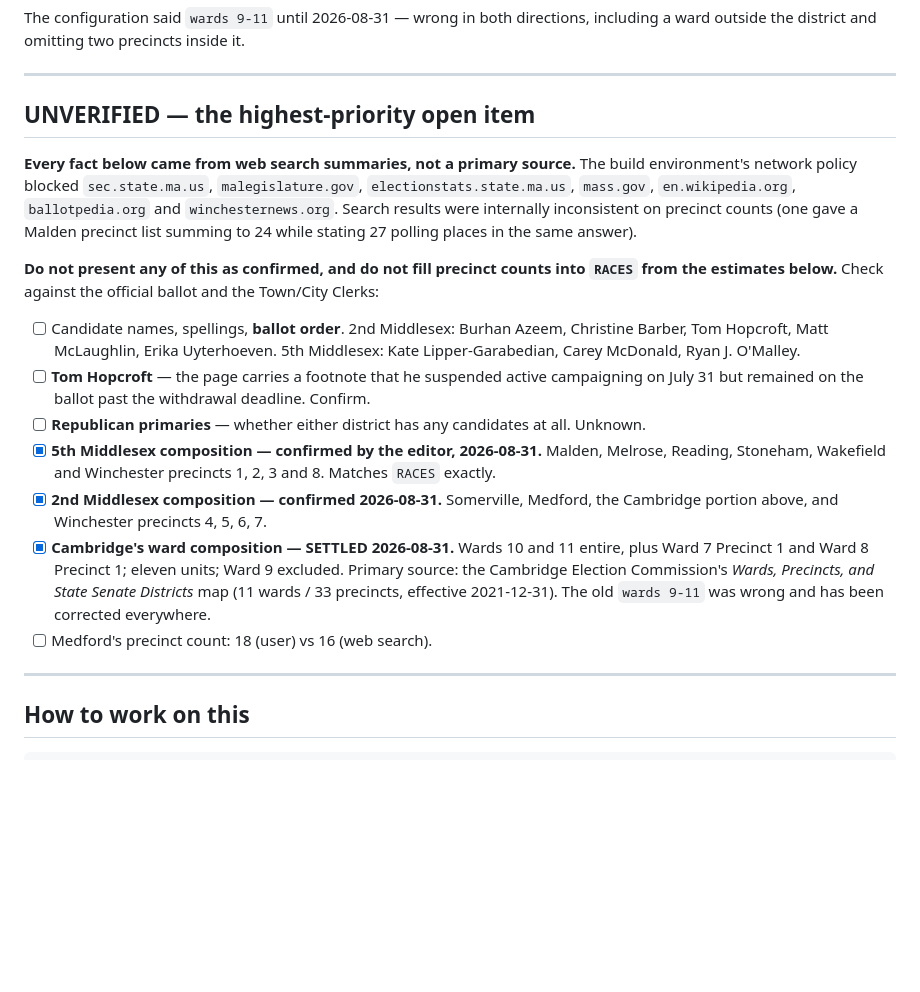
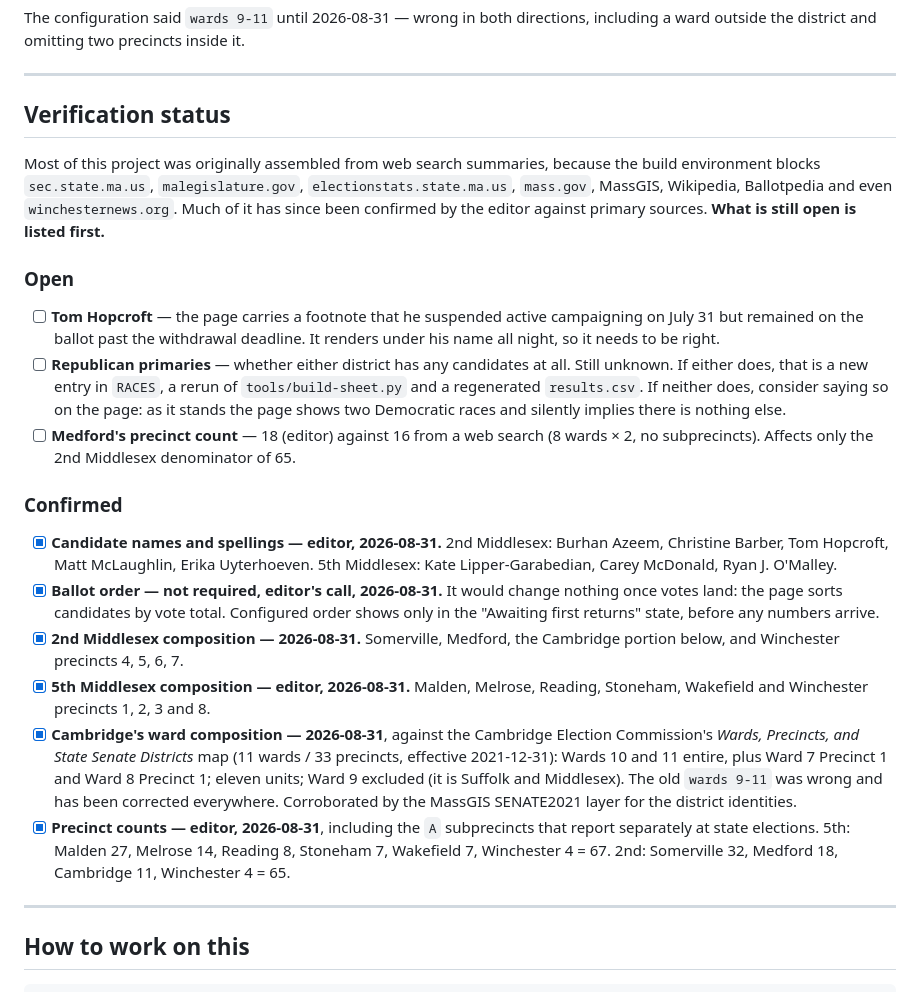
Before and after one commit to wdowd-arch/winchester-primary-2026, a Markdown page: CLAUDE.md, the part around the change. GitHub-like rendering; blank space fills up the shorter version.

```diff
--- a/CLAUDE.md
+++ b/CLAUDE.md
@@ -154,31 +154,45 @@ outside the district and omitting two precincts inside it.
 
 ---
 
-## UNVERIFIED — the highest-priority open item
+## Verification status
 
-**Every fact below came from web search summaries, not a primary source.** The build environment's
-network policy blocked `sec.state.ma.us`, `malegislature.gov`, `electionstats.state.ma.us`,
-`mass.gov`, `en.wikipedia.org`, `ballotpedia.org` and `winchesternews.org`. Search results were
-internally inconsistent on precinct counts (one gave a Malden precinct list summing to 24 while
-stating 27 polling places in the same answer).
+Most of this project was originally assembled from web search summaries, because the build
+environment blocks `sec.state.ma.us`, `malegislature.gov`, `electionstats.state.ma.us`,
+`mass.gov`, MassGIS, Wikipedia, Ballotpedia and even `winchesternews.org`. Much of it has since
+been confirmed by the editor against primary sources. **What is still open is listed first.**
 
-**Do not present any of this as confirmed, and do not fill precinct counts into `RACES` from the
-estimates below.** Check against the official ballot and the Town/City Clerks:
+### Open
 
-- [ ] Candidate names, spellings, **ballot order**.
+- [ ] **Tom Hopcroft** — the page carries a footnote that he suspended active campaigning on
+      July 31 but remained on the ballot past the withdrawal deadline. It renders under his name
+      all night, so it needs to be right.
+- [ ] **Republican primaries** — whether either district has any candidates at all. Still unknown.
+      If either does, that is a new entry in `RACES`, a rerun of `tools/build-sheet.py` and a
+      regenerated `results.csv`. If neither does, consider saying so on the page: as it stands the
+      page shows two Democratic races and silently implies there is nothing else.
+- [ ] **Medford's precinct count** — 18 (editor) against 16 from a web search (8 wards × 2, no
+      subprecincts). Affects only the 2nd Middlesex denominator of 65.
+
+### Confirmed
+
+- [x] **Candidate names and spellings — editor, 2026-08-31.**
       2nd Middlesex: Burhan Azeem, Christine Barber, Tom Hopcroft, Matt McLaughlin,
       Erika Uyterhoeven. 5th Middlesex: Kate Lipper-Garabedian, Carey McDonald, Ryan J. O'Malley.
-- [ ] **Tom Hopcroft** — the page carries a footnote that he suspended active campaigning on
-      July 31 but remained on the ballot past the withdrawal deadline. Confirm.
-- [ ] **Republican primaries** — whether either district has any candidates at all. Unknown.
-- [x] **5th Middlesex composition — confirmed by the editor, 2026-08-31.** Malden, Melrose,
-      Reading, Stoneham, Wakefield and Winchester precincts 1, 2, 3 and 8. Matches `RACES` exactly.
-- [x] **2nd Middlesex composition — confirmed 2026-08-31.** Somerville, Medford, the Cambridge
-      portion above, and Winchester precincts 4, 5, 6, 7.
-- [x] **Cambridge's ward composition — SETTLED 2026-08-31.** Wards 10 and 11 entire, plus Ward 7
-      Precinct 1 and Ward 8 Precinct 1; eleven units; Ward 9 excluded. Primary source: the Cambridge Election Commission's *Wards, Precincts, and State Senate Districts* map (11 wards / 33 precincts, effective 2021-12-31).
-      The old `wards 9-11` was wrong and has been corrected everywhere.
-- [ ] Medford's precinct count: 18 (user) vs 16 (web search).
+- [x] **Ballot order — not required, editor's call, 2026-08-31.** It would change nothing once
+      votes land: the page sorts candidates by vote total. Configured order shows only in the
+      "Awaiting first returns" state, before any numbers arrive.
+- [x] **2nd Middlesex composition — 2026-08-31.** Somerville, Medford, the Cambridge portion
+      below, and Winchester precincts 4, 5, 6, 7.
+- [x] **5th Middlesex composition — editor, 2026-08-31.** Malden, Melrose, Reading, Stoneham,
+      Wakefield and Winchester precincts 1, 2, 3 and 8.
+- [x] **Cambridge's ward composition — 2026-08-31**, against the Cambridge Election Commission's *Wards, Precincts, and State Senate Districts* map (11 wards / 33 precincts, effective 2021-12-31): Wards 10 and 11 entire, plus
+      Ward 7 Precinct 1 and Ward 8 Precinct 1; eleven units; Ward 9 excluded (it is Suffolk and
+      Middlesex). The old `wards 9-11` was wrong and has been corrected everywhere. Corroborated
+      by the MassGIS SENATE2021 layer for the district identities.
+- [x] **Precinct counts — editor, 2026-08-31**, including the `A` subprecincts that report
+      separately at state elections. 5th: Malden 27, Melrose 14, Reading 8, Stoneham 7,
+      Wakefield 7, Winchester 4 = 67. 2nd: Somerville 32, Medford 18, Cambridge 11,
+      Winchester 4 = 65.
 
 ---
 
```
Also changed, not shown: README.md (+3 -5 lines), docs/HANDOFF.md (+25 -18 lines).
